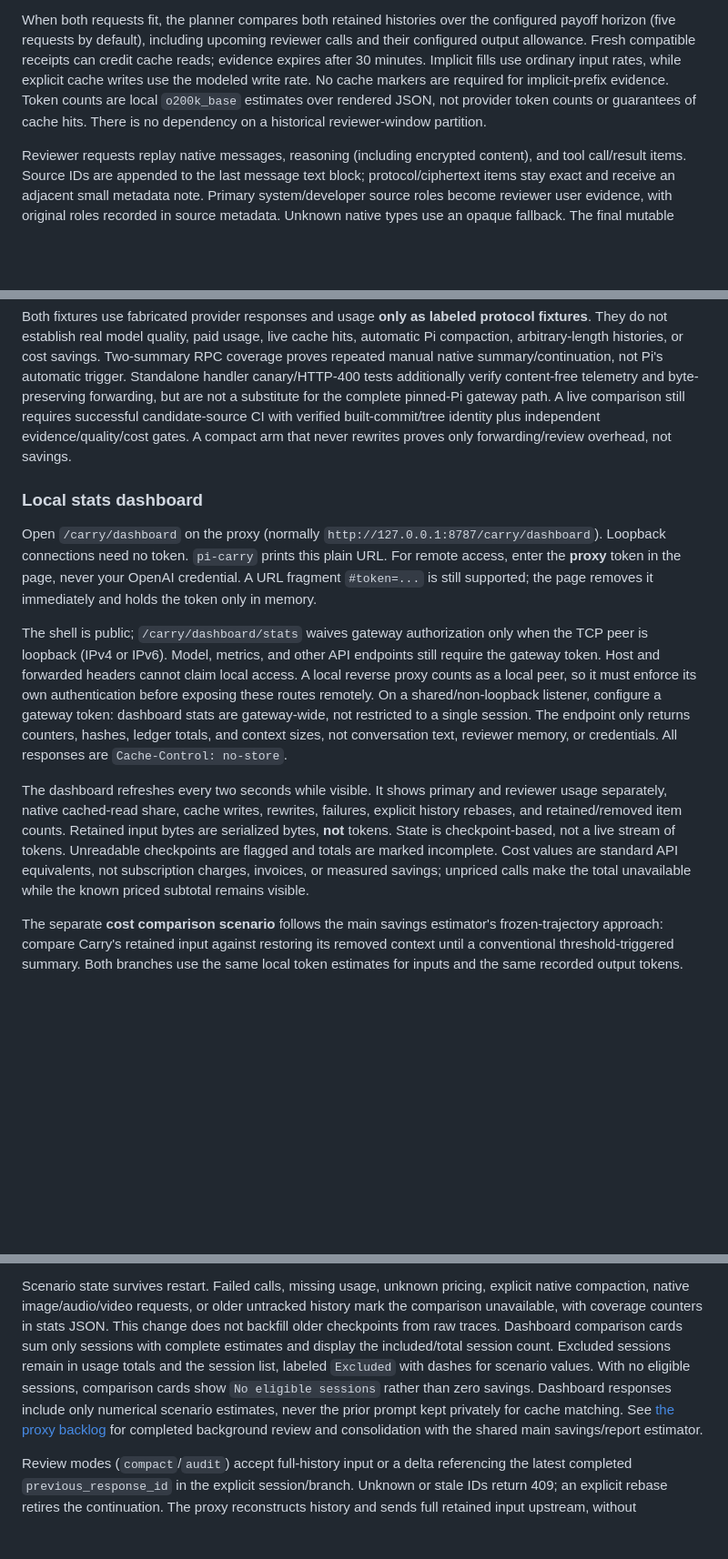
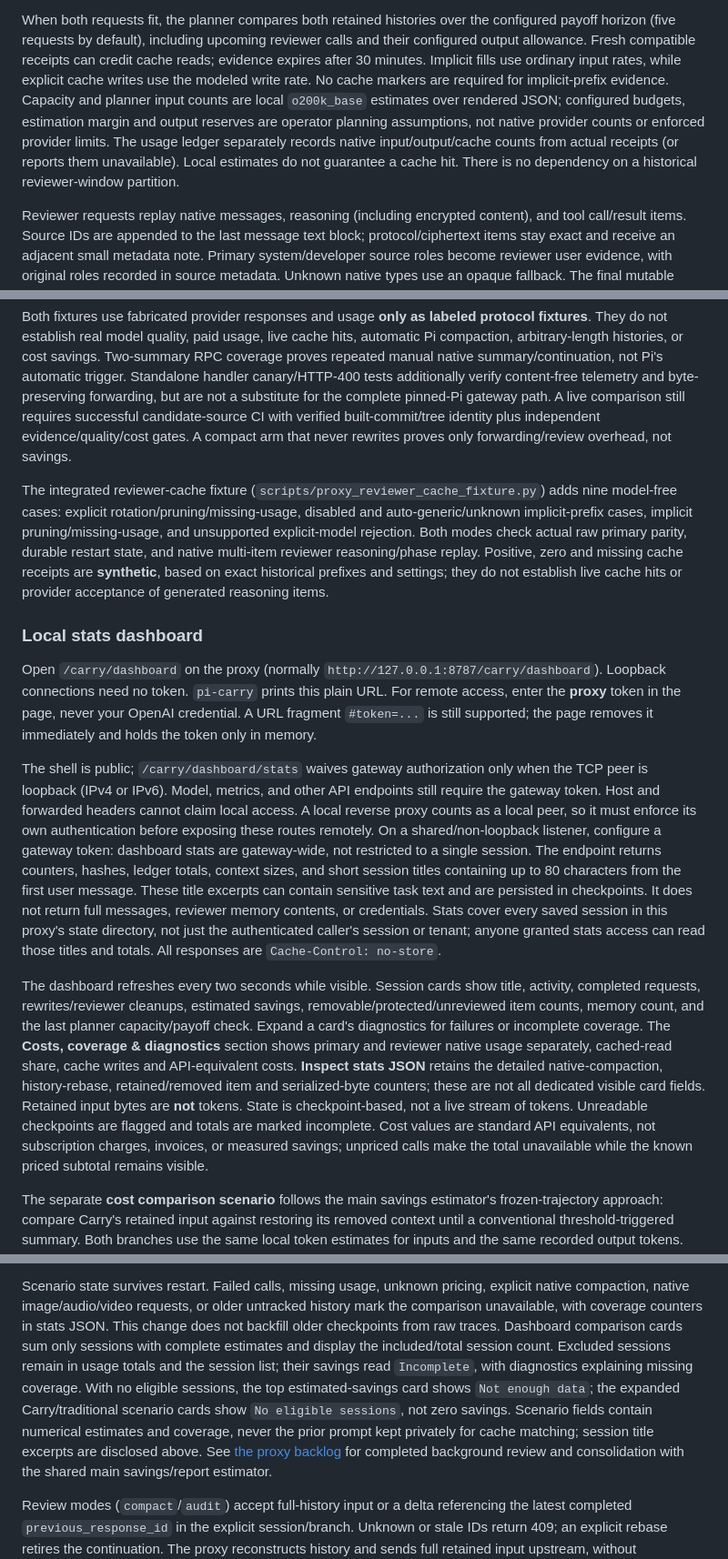
Before and after one commit to wiggzz/carry, a Markdown page: docs/proxy-benchmarking.md, 3 parts joined by grey strips. Shown at 91% size. Drawn GitHub-style; blank space fills up the shorter version.

```diff
--- a/docs/proxy-benchmarking.md
+++ b/docs/proxy-benchmarking.md
@@ -177,9 +177,13 @@ configured payoff horizon (five requests by default), including upcoming reviewe
 calls and their configured output allowance. Fresh compatible receipts can credit
 cache reads; evidence expires after 30 minutes. Implicit fills use ordinary input
 rates, while explicit cache writes use the modeled write rate. No cache markers
-are required for implicit-prefix evidence. Token counts are local `o200k_base`
-estimates over rendered JSON, not provider token counts or guarantees of cache
-hits. There is no dependency on a historical reviewer-window partition.
+are required for implicit-prefix evidence. Capacity and planner input counts are
+local `o200k_base` estimates over rendered JSON; configured budgets, estimation
+margin and output reserves are operator planning assumptions, not native provider
+counts or enforced provider limits.
+The usage ledger separately records native input/output/cache counts from actual
+receipts (or reports them unavailable). Local estimates do not guarantee a cache
+hit. There is no dependency on a historical reviewer-window partition.
 
 Reviewer requests replay native messages, reasoning (including encrypted content),
 and tool call/result items. Source IDs are appended to the last message text block;
@@ -458,6 +462,15 @@ The optional installed-client test `scripts.test_codex_hosted_tools` runs four a
 
 Both fixtures use fabricated provider responses and usage **only as labeled protocol fixtures**. They do not establish real model quality, paid usage, live cache hits, automatic Pi compaction, arbitrary-length histories, or cost savings. Two-summary RPC coverage proves repeated manual native summary/continuation, not Pi's automatic trigger. Standalone handler canary/HTTP-400 tests additionally verify content-free telemetry and byte-preserving forwarding, but are not a substitute for the complete pinned-Pi gateway path. A live comparison still requires successful candidate-source CI with verified built-commit/tree identity plus independent evidence/quality/cost gates. A compact arm that never rewrites proves only forwarding/review overhead, not savings.
 
+The integrated reviewer-cache fixture (`scripts/proxy_reviewer_cache_fixture.py`)
+adds nine model-free cases: explicit rotation/pruning/missing-usage, disabled and
+auto-generic/unknown implicit-prefix cases, implicit pruning/missing-usage, and
+unsupported explicit-model rejection. Both modes check actual raw primary parity,
+durable restart state, and native multi-item reviewer reasoning/phase replay.
+Positive, zero and missing cache receipts are **synthetic**, based on exact
+historical prefixes and settings; they do not establish live cache hits or
+provider acceptance of generated reasoning items.
+
 ### Local stats dashboard
 
 Open `/carry/dashboard` on the proxy (normally
@@ -473,16 +486,25 @@ claim local access. A local reverse proxy counts as a local peer, so it must
 enforce its own authentication before exposing these routes remotely.
 On a shared/non-loopback listener, configure a gateway token: dashboard stats
 are gateway-wide, not restricted to a single session.
-The endpoint only returns counters, hashes, ledger totals, and context sizes,
-not conversation text, reviewer memory, or credentials. All responses are
-`Cache-Control: no-store`.
+The endpoint returns counters, hashes, ledger totals, context sizes, and short
+session titles containing up to 80 characters from the first user message. These
+title excerpts can contain sensitive task text and are persisted in checkpoints.
+It does not return full messages, reviewer memory contents, or credentials.
+Stats cover every saved session in this proxy's state directory, not just the
+authenticated caller's session or tenant; anyone granted stats access can read
+those titles and totals. All responses are `Cache-Control: no-store`.
 
-The dashboard refreshes every two seconds while visible. It shows primary and
-reviewer usage separately, native cached-read share, cache writes, rewrites,
-failures, explicit history rebases, and retained/removed item counts. Retained
-input bytes are serialized bytes, **not** tokens. State is checkpoint-based,
-not a live stream of tokens. Unreadable checkpoints are flagged and totals are
-marked incomplete. Cost values are standard API equivalents, not subscription
+The dashboard refreshes every two seconds while visible. Session cards show
+title, activity, completed requests, rewrites/reviewer cleanups, estimated savings,
+removable/protected/unreviewed item counts, memory count, and the last planner
+capacity/payoff check. Expand a card's diagnostics for failures or incomplete
+coverage. The **Costs, coverage & diagnostics** section shows primary and reviewer
+native usage separately, cached-read share, cache writes and API-equivalent costs.
+**Inspect stats JSON** retains the detailed native-compaction, history-rebase,
+retained/removed item and serialized-byte counters; these are not all dedicated
+visible card fields. Retained input bytes are **not** tokens. State is
+checkpoint-based, not a live stream of tokens. Unreadable checkpoints are flagged
+and totals are marked incomplete. Cost values are standard API equivalents, not subscription
 charges, invoices, or measured savings; unpriced calls make the total unavailable
 while the known priced subtotal remains visible.
 
@@ -510,10 +532,12 @@ history mark the comparison
 unavailable, with coverage counters in stats JSON. This change does not backfill
 older checkpoints from raw traces. Dashboard comparison cards sum only sessions
 with complete estimates and display the included/total session count. Excluded
-sessions remain in usage totals and the session list, labeled `Excluded` with
-dashes for scenario values. With no eligible sessions, comparison cards show
-`No eligible sessions` rather than zero savings. Dashboard responses include only numerical
-scenario estimates, never the prior prompt kept privately for cache matching.
+sessions remain in usage totals and the session list; their savings read
+`Incomplete`, with diagnostics explaining missing coverage. With no eligible
+sessions, the top estimated-savings card shows `Not enough data`; the expanded
+Carry/traditional scenario cards show `No eligible sessions`, not zero savings.
+Scenario fields contain numerical estimates and coverage, never the prior prompt
+kept privately for cache matching; session title excerpts are disclosed above.
 See [the proxy backlog](proxy-backlog.md) for completed background review and
 consolidation with the shared main savings/report estimator.
 
```
Also changed, not shown: other parts of docs/proxy-benchmarking.md (+2 -2 lines), README.md (+4 -1 lines).
